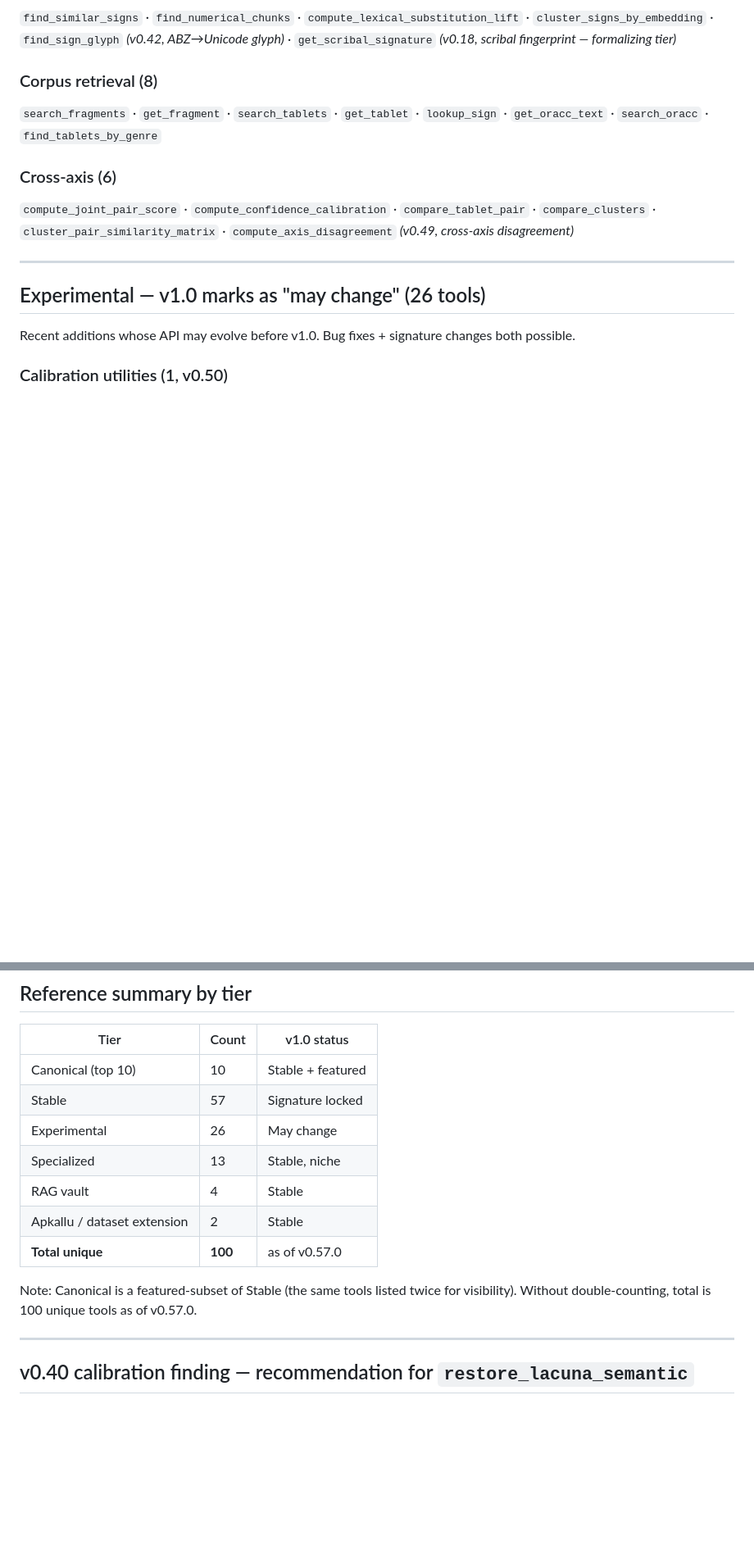
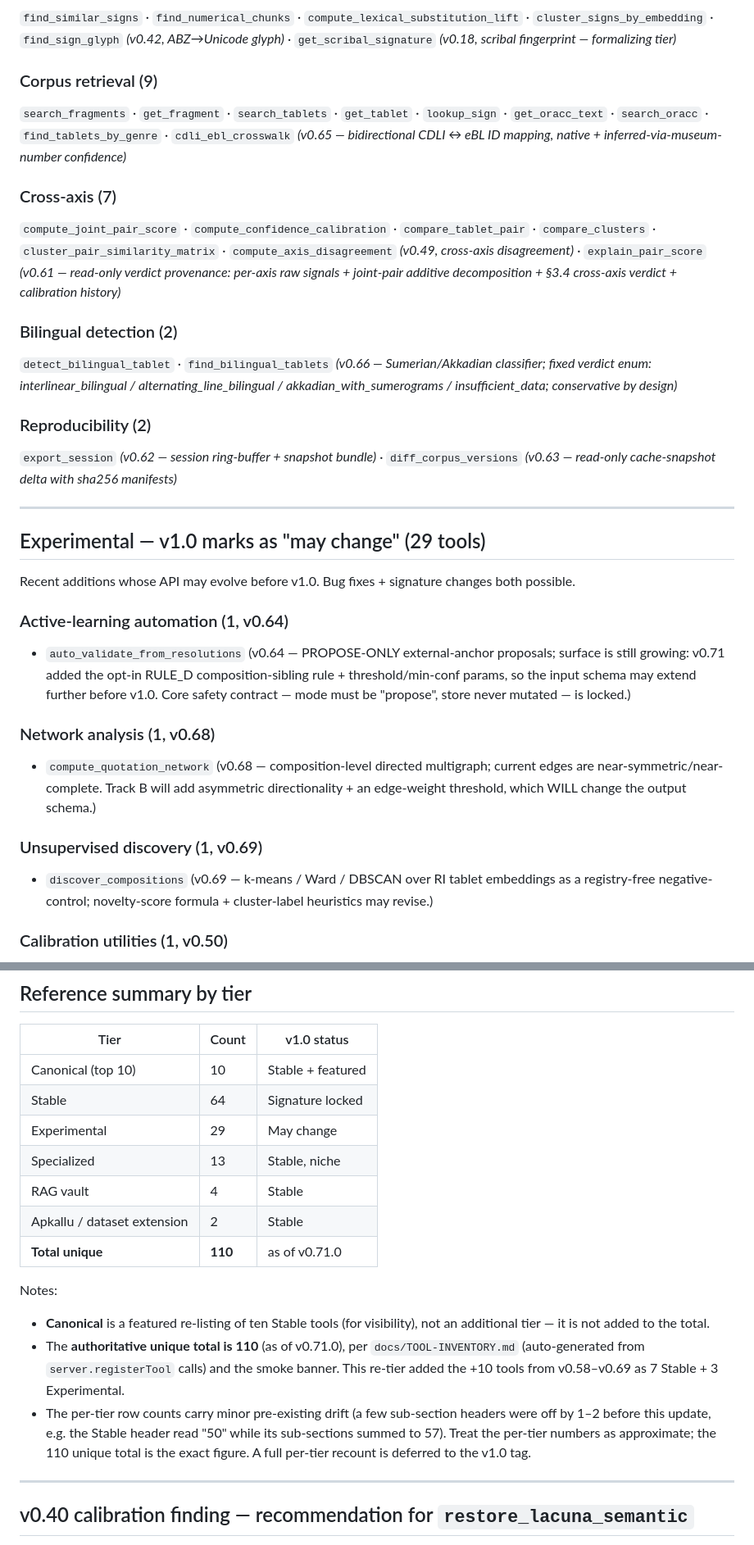
Before and after one commit to Hugegreencandle/cuneiform-mcp, a Markdown page: docs/API-STABILITY-v1.0.md, 2 parts joined by grey strips. Shown at 82% size. GitHub-like rendering; blank space fills up the shorter version.

Commit message:
docs: re-tier the +10 tools in API-STABILITY (v0.57→v0.71, 100→110)
Classified the 10 tools added since the last tiering (v0.58–v0.69):
- Stable (7, locked I/O): explain_pair_score (Cross-axis), cluster_by_scribal_provenance
  (Manuscript structure), cdli_ebl_crosswalk (Corpus retrieval), detect_bilingual_tablet
  + find_bilingual_tablets (new Bilingual-detection section), export_session +
  diff_corpus_versions (new Reproducibility section).
- Experimental (3, surface still moving): auto_validate_from_resolutions (RULE_D added
  this week), compute_quotation_network (Track B will recalibrate directionality/weights),
  discover_compositions (fresh unsupervised schema).

Updated intro (110 tools as of v0.71.0), Stable 57→64, Experimental 26→29, summary
table total 100→110. Honest caveat added: per-tier row counts carry minor pre-existing
drift (the Stable header read "50" while sub-sections summed to 57); the authoritative
110 comes from the auto-generated TOOL-INVENTORY + smoke. Full per-tier recount deferred
to the v1.0 tag.

Co-Authored-By: Claude Opus 4.8 (1M context) <noreply@anthropic.com>

```diff
--- a/docs/API-STABILITY-v1.0.md
+++ b/docs/API-STABILITY-v1.0.md
@@ -52,17 +52,32 @@ These will receive `@stable` tag in v1.0. Signature is locked; bug fixes only.
 ### Sign-level (6)
 `find_similar_signs` · `find_numerical_chunks` · `compute_lexical_substitution_lift` · `cluster_signs_by_embedding` · `find_sign_glyph` *(v0.42, ABZ→Unicode glyph)* · `get_scribal_signature` *(v0.18, scribal fingerprint — formalizing tier)*
 
-### Corpus retrieval (8)
-`search_fragments` · `get_fragment` · `search_tablets` · `get_tablet` · `lookup_sign` · `get_oracc_text` · `search_oracc` · `find_tablets_by_genre`
+### Corpus retrieval (9)
+`search_fragments` · `get_fragment` · `search_tablets` · `get_tablet` · `lookup_sign` · `get_oracc_text` · `search_oracc` · `find_tablets_by_genre` · `cdli_ebl_crosswalk` *(v0.65 — bidirectional CDLI ↔ eBL ID mapping, native + inferred-via-museum-number confidence)*
 
-### Cross-axis (6)
-`compute_joint_pair_score` · `compute_confidence_calibration` · `compare_tablet_pair` · `compare_clusters` · `cluster_pair_similarity_matrix` · `compute_axis_disagreement` *(v0.49, cross-axis disagreement)*
+### Cross-axis (7)
+`compute_joint_pair_score` · `compute_confidence_calibration` · `compare_tablet_pair` · `compare_clusters` · `cluster_pair_similarity_matrix` · `compute_axis_disagreement` *(v0.49, cross-axis disagreement)* · `explain_pair_score` *(v0.61 — read-only verdict provenance: per-axis raw signals + joint-pair additive decomposition + §3.4 cross-axis verdict + calibration history)*
+
+### Bilingual detection (2)
+`detect_bilingual_tablet` · `find_bilingual_tablets` *(v0.66 — Sumerian/Akkadian classifier; fixed verdict enum: interlinear_bilingual / alternating_line_bilingual / akkadian_with_sumerograms / insufficient_data; conservative by design)*
+
+### Reproducibility (2)
+`export_session` *(v0.62 — session ring-buffer + snapshot bundle)* · `diff_corpus_versions` *(v0.63 — read-only cache-snapshot delta with sha256 manifests)*
 
 ---
 
-## Experimental — v1.0 marks as "may change" (26 tools)
+## Experimental — v1.0 marks as "may change" (29 tools)
 
 Recent additions whose API may evolve before v1.0. Bug fixes + signature changes both possible.
+
+### Active-learning automation (1, v0.64)
+- `auto_validate_from_resolutions` (v0.64 — PROPOSE-ONLY external-anchor proposals; surface is still growing: v0.71 added the opt-in RULE_D composition-sibling rule + threshold/min-conf params, so the input schema may extend further before v1.0. Core safety contract — mode must be "propose", store never mutated — is locked.)
+
+### Network analysis (1, v0.68)
+- `compute_quotation_network` (v0.68 — composition-level directed multigraph; current edges are near-symmetric/near-complete. Track B will add asymmetric directionality + an edge-weight threshold, which WILL change the output schema.)
+
+### Unsupervised discovery (1, v0.69)
+- `discover_compositions` (v0.69 — k-means / Ward / DBSCAN over RI tablet embeddings as a registry-free negative-control; novelty-score formula + cluster-label heuristics may revise.)
 
 ### Calibration utilities (1, v0.50)
 - `recalibrate_lacuna_scores` (v0.50 — Platt scaling for lacuna_semantic; output format may consolidate with `compute_confidence_calibration`)
@@ -133,14 +148,17 @@ Specialized; stable.
 | Tier | Count | v1.0 status |
 |---|---|---|
 | Canonical (top 10) | 10 | Stable + featured |
-| Stable | 57 | Signature locked |
-| Experimental | 26 | May change |
+| Stable | 64 | Signature locked |
+| Experimental | 29 | May change |
 | Specialized | 13 | Stable, niche |
 | RAG vault | 4 | Stable |
 | Apkallu / dataset extension | 2 | Stable |
-| **Total unique** | **100** | as of v0.57.0 |
+| **Total unique** | **110** | as of v0.71.0 |
 
-Note: Canonical is a featured-subset of Stable (the same tools listed twice for visibility). Without double-counting, total is 100 unique tools as of v0.57.0.
+Notes:
+- **Canonical** is a featured re-listing of ten Stable tools (for visibility), not an additional tier — it is not added to the total.
+- The **authoritative unique total is 110** (as of v0.71.0), per `docs/TOOL-INVENTORY.md` (auto-generated from `server.registerTool` calls) and the smoke banner. This re-tier added the +10 tools from v0.58–v0.69 as 7 Stable + 3 Experimental.
+- The per-tier row counts carry minor pre-existing drift (a few sub-section headers were off by 1–2 before this update, e.g. the Stable header read "50" while its sub-sections summed to 57). Treat the per-tier numbers as approximate; the 110 unique total is the exact figure. A full per-tier recount is deferred to the v1.0 tag.
 
 ---
 
```
Also changed, not shown: other parts of docs/API-STABILITY-v1.0.md (+5 -5 lines).
